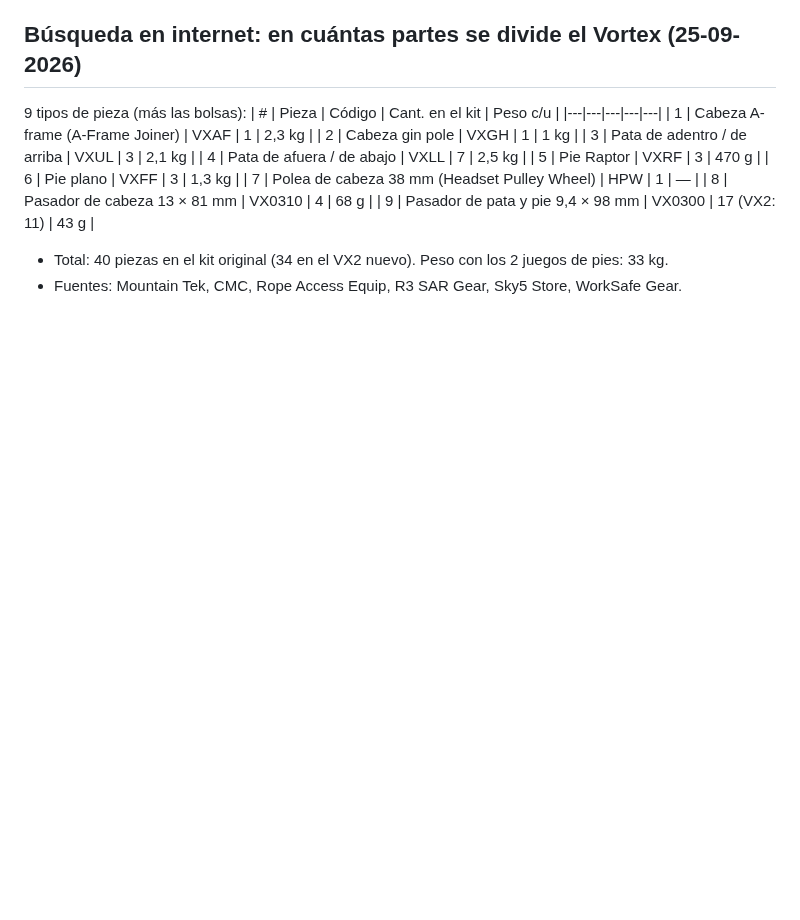
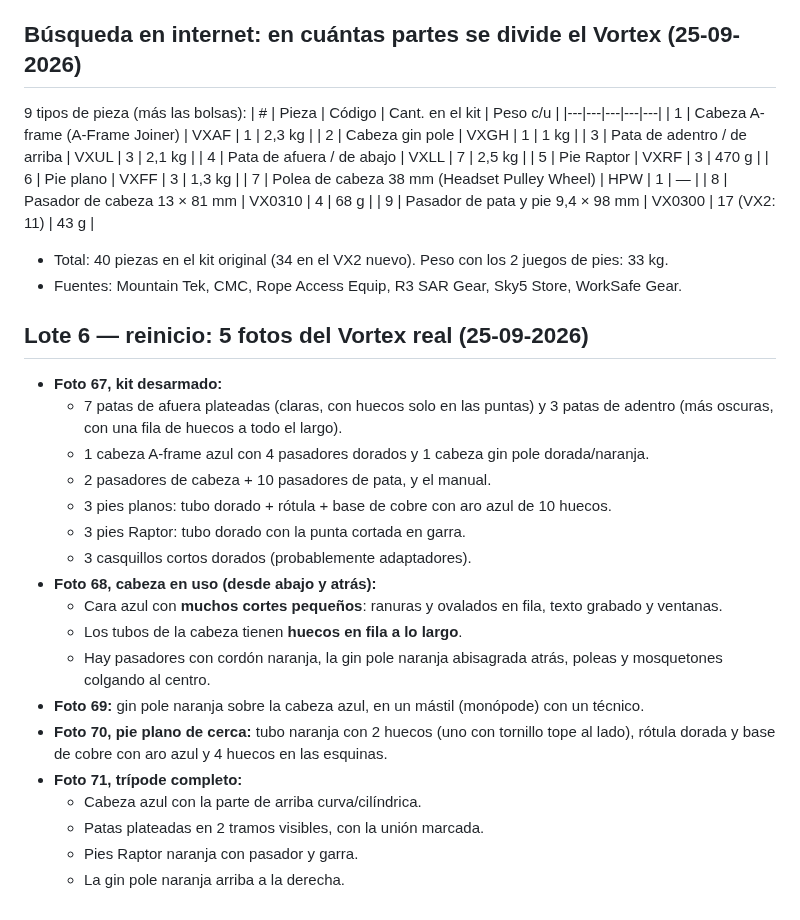
Before and after one commit to janerictenesaca-alt/Aventuras-con-janeric, a Markdown page: bipode/notas-archivos.md, the part around the change. GitHub-like rendering; blank space fills up the shorter version.

Commit message:
Notas: lote 6 de fotos del Vortex
Co-Authored-By: Claude Opus 5.5 <noreply@anthropic.com>
Claude-Session: https://claude.ai/code/session_01Q7twjeMED9RCDGUu8YnM8k

```diff
--- a/bipode/notas-archivos.md
+++ b/bipode/notas-archivos.md
@@ -256,3 +256,23 @@ Medidas sacadas de la foto, usando como referencia la pata de arriba (Ø 50,8 mm
 | 9 | Pasador de pata y pie 9,4 × 98 mm | VX0300 | 17 (VX2: 11) | 43 g |
 - Total: 40 piezas en el kit original (34 en el VX2 nuevo). Peso con los 2 juegos de pies: 33 kg.
 - Fuentes: Mountain Tek, CMC, Rope Access Equip, R3 SAR Gear, Sky5 Store, WorkSafe Gear.
+
+## Lote 6 — reinicio: 5 fotos del Vortex real (25-09-2026)
+- **Foto 67, kit desarmado:**
+  - 7 patas de afuera plateadas (claras, con huecos solo en las puntas) y 3 patas de adentro (más oscuras, con una fila de huecos a todo el largo).
+  - 1 cabeza A-frame azul con 4 pasadores dorados y 1 cabeza gin pole dorada/naranja.
+  - 2 pasadores de cabeza + 10 pasadores de pata, y el manual.
+  - 3 pies planos: tubo dorado + rótula + base de cobre con aro azul de 10 huecos.
+  - 3 pies Raptor: tubo dorado con la punta cortada en garra.
+  - 3 casquillos cortos dorados (probablemente adaptadores).
+- **Foto 68, cabeza en uso (desde abajo y atrás):**
+  - Cara azul con **muchos cortes pequeños**: ranuras y ovalados en fila, texto grabado y ventanas.
+  - Los tubos de la cabeza tienen **huecos en fila a lo largo**.
+  - Hay pasadores con cordón naranja, la gin pole naranja abisagrada atrás, poleas y mosquetones colgando al centro.
+- **Foto 69:** gin pole naranja sobre la cabeza azul, en un mástil (monópode) con un técnico.
+- **Foto 70, pie plano de cerca:** tubo naranja con 2 huecos (uno con tornillo tope al lado), rótula dorada y base de cobre con aro azul y 4 huecos en las esquinas.
+- **Foto 71, trípode completo:**
+  - Cabeza azul con la parte de arriba curva/cilíndrica.
+  - Patas plateadas en 2 tramos visibles, con la unión marcada.
+  - Pies Raptor naranja con pasador y garra.
+  - La gin pole naranja arriba a la derecha.
```
